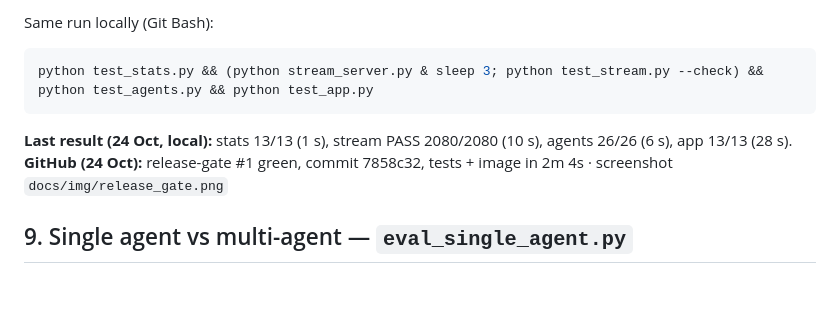
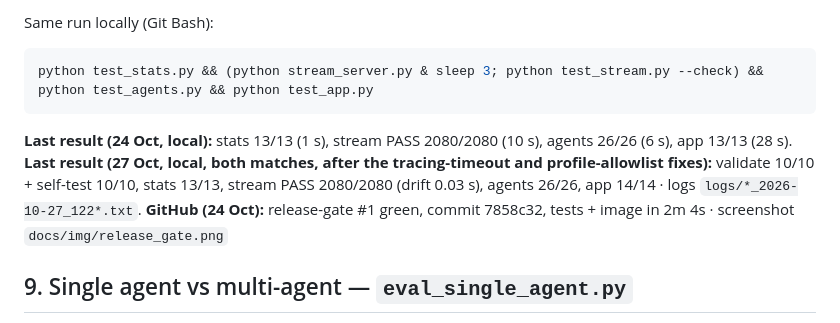
Before and after one commit to pitchtopixel/inside-the-game, a Markdown page: RUNBOOK.md, the part around the change. GitHub-like rendering; blank space fills up the shorter version.

Commit message:
RUNBOOK: full test run 27 Oct, all suites pass on both matches

````diff
--- a/RUNBOOK.md
+++ b/RUNBOOK.md
@@ -328,6 +328,7 @@ Same run locally (Git Bash):
 python test_stats.py && (python stream_server.py & sleep 3; python test_stream.py --check) && python test_agents.py && python test_app.py
 ```
 **Last result (24 Oct, local):** stats 13/13 (1 s), stream PASS 2080/2080 (10 s), agents 26/26 (6 s), app 13/13 (28 s).
+**Last result (27 Oct, local, both matches, after the tracing-timeout and profile-allowlist fixes):** validate 10/10 + self-test 10/10, stats 13/13, stream PASS 2080/2080 (drift 0.03 s), agents 26/26, app 14/14 · logs `logs/*_2026-10-27_122*.txt`.
 **GitHub (24 Oct):** release-gate #1 green, commit 7858c32, tests + image in 2m 4s · screenshot `docs/img/release_gate.png`
 
 ## 9. Single agent vs multi-agent — `eval_single_agent.py`
````
